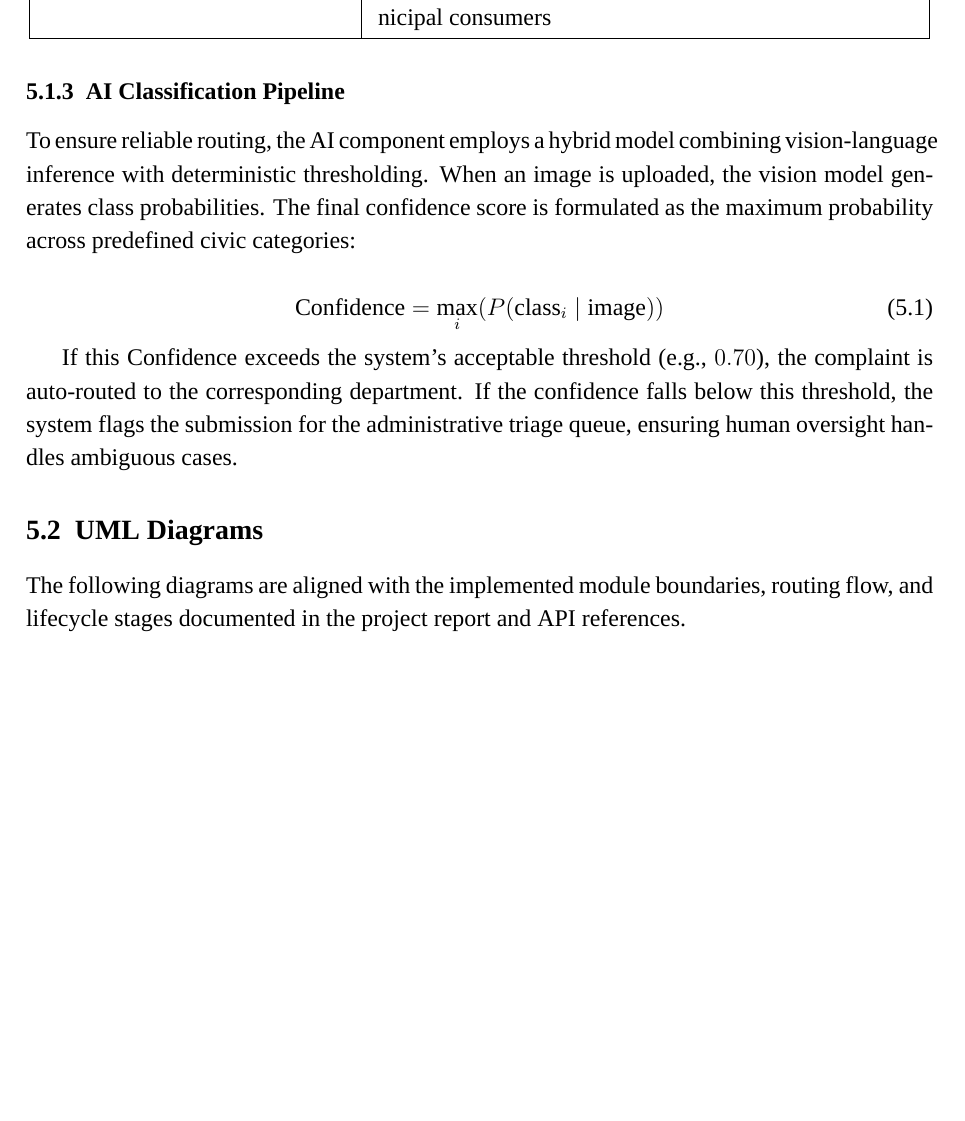
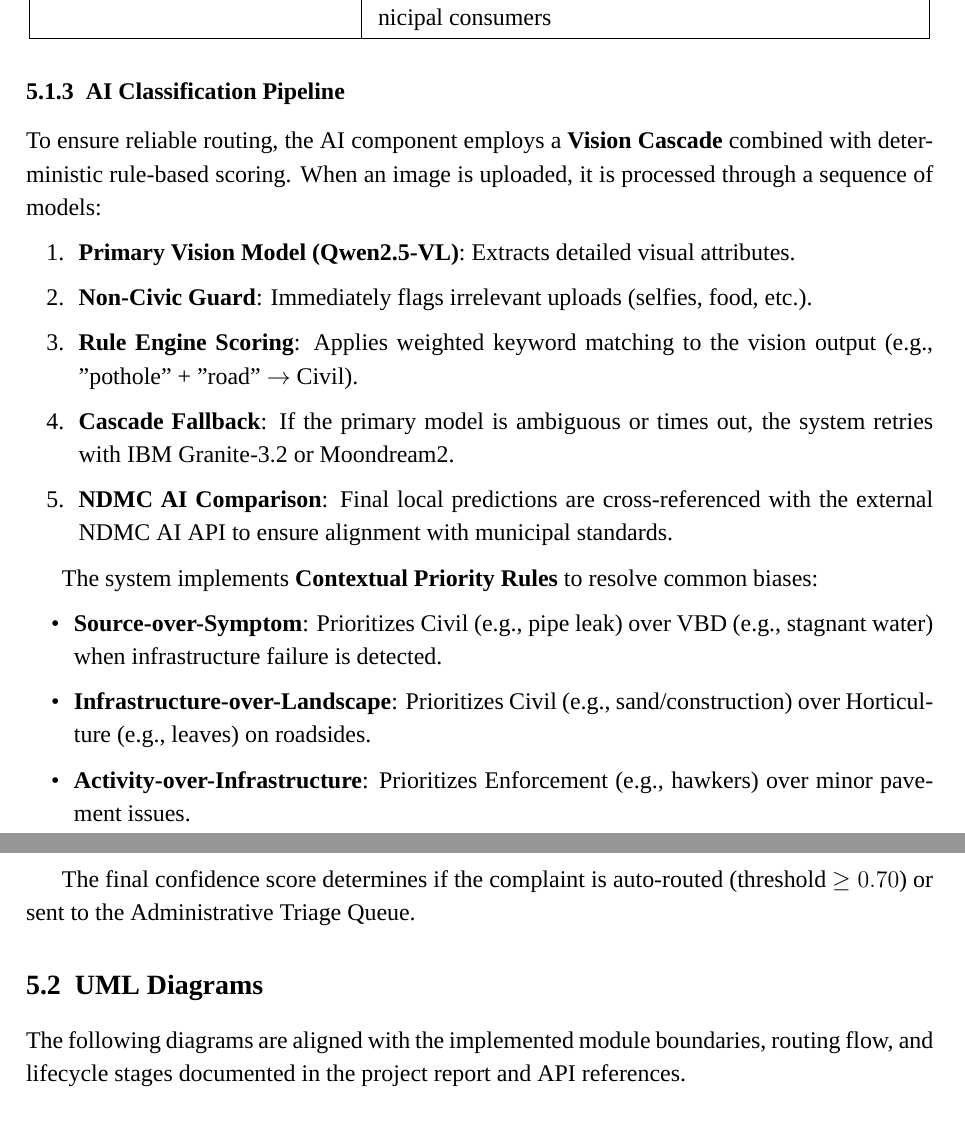
Before and after one commit to ark5234/Jan-Sunwai-AI, a LaTeX thesis (docs/reports/latex/main.tex, which reads docs/reports/latex/chapters/ch05_system_design.tex): part of page 49 of 97 before the commit and two parts of pages 49 and 50 of 97 after it, the two joined at a grey line, cut so that both start at the same text, the shorter picture padded with empty space. Compiled offline with XeLaTeX; a missing font is replaced by an installed copy or a similar font.

Commit message:
docs: add chapter 5 system design documentation detailing architecture, AI pipeline, and database schema

```diff
--- a/docs/reports/latex/chapters/ch05_system_design.tex
+++ b/docs/reports/latex/chapters/ch05_system_design.tex
@@ -47,13 +47,23 @@ Versioned API alias (/api/v1) & Improves long-term integration stability for ext
 
 \subsection{AI Classification Pipeline}
 
-To ensure reliable routing, the AI component employs a hybrid model combining vision-language inference with deterministic thresholding. When an image is uploaded, the vision model generates class probabilities. The final confidence score is formulated as the maximum probability across predefined civic categories:
+To ensure reliable routing, the AI component employs a \textbf{Vision Cascade} combined with deterministic rule-based scoring. When an image is uploaded, it is processed through a sequence of models:
+\begin{enumerate}
+    \item \textbf{Primary Vision Model (Qwen2.5-VL)}: Extracts detailed visual attributes.
+    \item \textbf{Non-Civic Guard}: Immediately flags irrelevant uploads (selfies, food, etc.).
+    \item \textbf{Rule Engine Scoring}: Applies weighted keyword matching to the vision output (e.g., "pothole" + "road" $\to$ Civil).
+    \item \textbf{Cascade Fallback}: If the primary model is ambiguous or times out, the system retries with IBM Granite-3.2 or Moondream2.
+    \item \textbf{NDMC AI Comparison}: Final local predictions are cross-referenced with the external NDMC AI API to ensure alignment with municipal standards.
+\end{enumerate}
 
-\begin{equation}
-\text{Confidence} = \max_{i} (P(\text{class}_i \mid \text{image}))
-\end{equation}
+The system implements \textbf{Contextual Priority Rules} to resolve common biases:
+\begin{itemize}
+    \item \textbf{Source-over-Symptom}: Prioritizes Civil (e.g., pipe leak) over VBD (e.g., stagnant water) when infrastructure failure is detected.
+    \item \textbf{Infrastructure-over-Landscape}: Prioritizes Civil (e.g., sand/construction) over Horticulture (e.g., leaves) on roadsides.
+    \item \textbf{Activity-over-Infrastructure}: Prioritizes Enforcement (e.g., hawkers) over minor pavement issues.
+\end{itemize}
 
-If this $\text{Confidence}$ exceeds the system's acceptable threshold (e.g., $0.70$), the complaint is auto-routed to the corresponding department. If the confidence falls below this threshold, the system flags the submission for the administrative triage queue, ensuring human oversight handles ambiguous cases.
+The final confidence score determines if the complaint is auto-routed (threshold $\ge 0.70$) or sent to the Administrative Triage Queue.
 
 \section{UML Diagrams}
 
```
Also changed, not shown: docs/reports/latex/chapters/ch05_system_design.tex (2 more changed lines).
